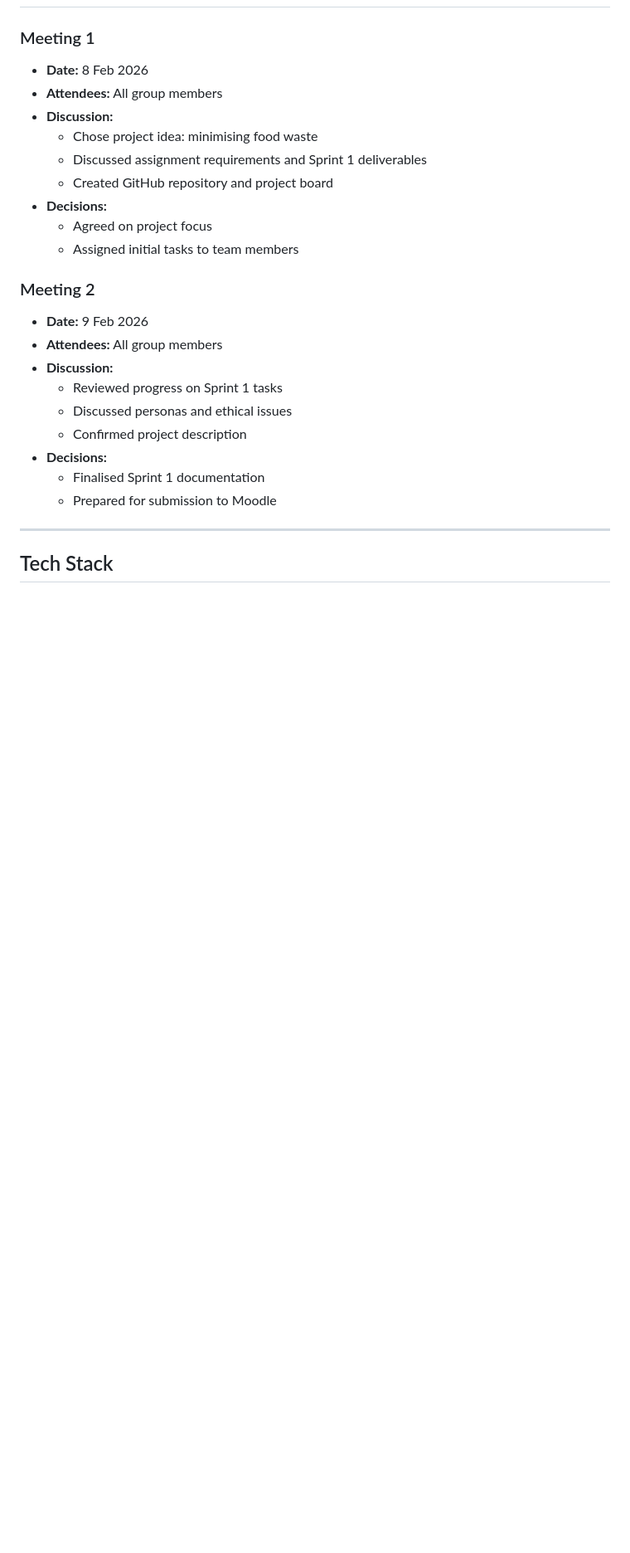
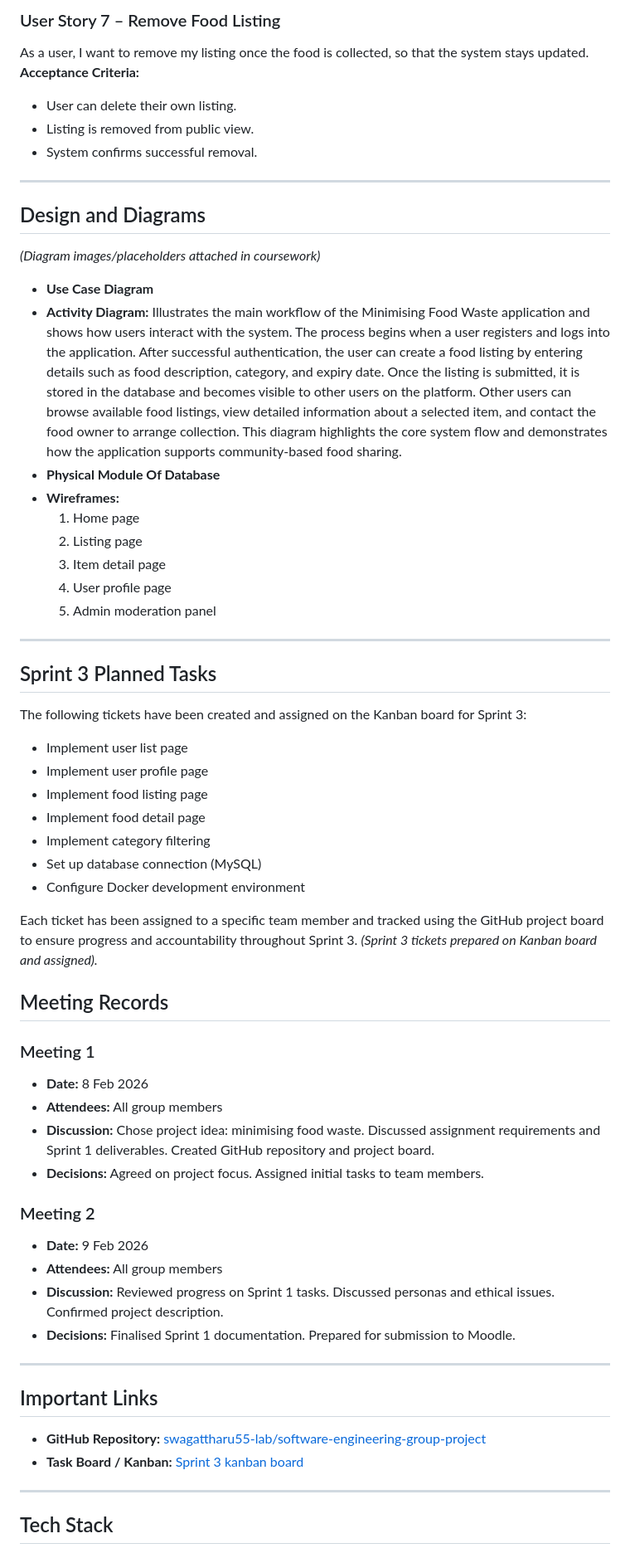
Before and after one commit to swagattharu55-lab/software-engineering-group-project, a Markdown page: README.md, the part around one of its changes. Shown at 83% size. Drawn GitHub-style; blank space fills up the shorter version.

Commit message:
Docs: Update README with Sprint 2 and Sprint 3 Coursework Details

```diff
--- a/README.md
+++ b/README.md
@@ -76,25 +116,57 @@ and community benefit.
+### User Story 7 – Remove Food Listing
+As a user, I want to remove my listing once the food is collected, so that the system stays updated.
+**Acceptance Criteria:**
+- User can delete their own listing.
+- Listing is removed from public view.
+- System confirms successful removal.
+
+---
+
+## Design and Diagrams
+*(Diagram images/placeholders attached in coursework)*
+- **Use Case Diagram**
+- **Activity Diagram:** Illustrates the main workflow of the Minimising Food Waste application and shows how users interact with the system. The process begins when a user registers and logs into the application. After successful authentication, the user can create a food listing by entering details such as food description, category, and expiry date. Once the listing is submitted, it is stored in the database and becomes visible to other users on the platform. Other users can browse available food listings, view detailed information about a selected item, and contact the food owner to arrange collection. This diagram highlights the core system flow and demonstrates how the application supports community-based food sharing.
+- **Physical Module Of Database**
+- **Wireframes:**
+  1. Home page
+  2. Listing page
+  3. Item detail page
+  4. User profile page
+  5. Admin moderation panel
+
+---
+
+## Sprint 3 Planned Tasks
+The following tickets have been created and assigned on the Kanban board for Sprint 3:
+- Implement user list page
+- Implement user profile page
+- Implement food listing page
+- Implement food detail page
+- Implement category filtering
+- Set up database connection (MySQL)
+- Configure Docker development environment
+
+Each ticket has been assigned to a specific team member and tracked using the GitHub project board to ensure progress and accountability throughout Sprint 3. *(Sprint 3 tickets prepared on Kanban board and assigned).*
+
+## Meeting Records
 
 ### Meeting 1
 - **Date:** 8 Feb 2026
 - **Attendees:** All group members
-- **Discussion:**
-  - Chose project idea: minimising food waste
-  - Discussed assignment requirements and Sprint 1 deliverables
-  - Created GitHub repository and project board
-- **Decisions:**
-  - Agreed on project focus
-  - Assigned initial tasks to team members
+- **Discussion:** Chose project idea: minimising food waste. Discussed assignment requirements and Sprint 1 deliverables. Created GitHub repository and project board.
+- **Decisions:** Agreed on project focus. Assigned initial tasks to team members.
 
 ### Meeting 2
 - **Date:** 9 Feb 2026
 - **Attendees:** All group members
-- **Discussion:**
-  - Reviewed progress on Sprint 1 tasks
-  - Discussed personas and ethical issues
-  - Confirmed project description
-- **Decisions:**
-  - Finalised Sprint 1 documentation
-  - Prepared for submission to Moodle
+- **Discussion:** Reviewed progress on Sprint 1 tasks. Discussed personas and ethical issues. Confirmed project description.
+- **Decisions:** Finalised Sprint 1 documentation. Prepared for submission to Moodle.
+
+---
+
+## Important Links
+- **GitHub Repository:** [swagattharu55-lab/software-engineering-group-project](https://github.com/swagattharu55-lab/software-engineering-group-project)
+- **Task Board / Kanban:** [Sprint 3 kanban board](https://github.com/users/swagattharu55-lab/projects/5)
 
 ---
 
```
Also changed, not shown: other parts of README.md (+71 -31 lines).
